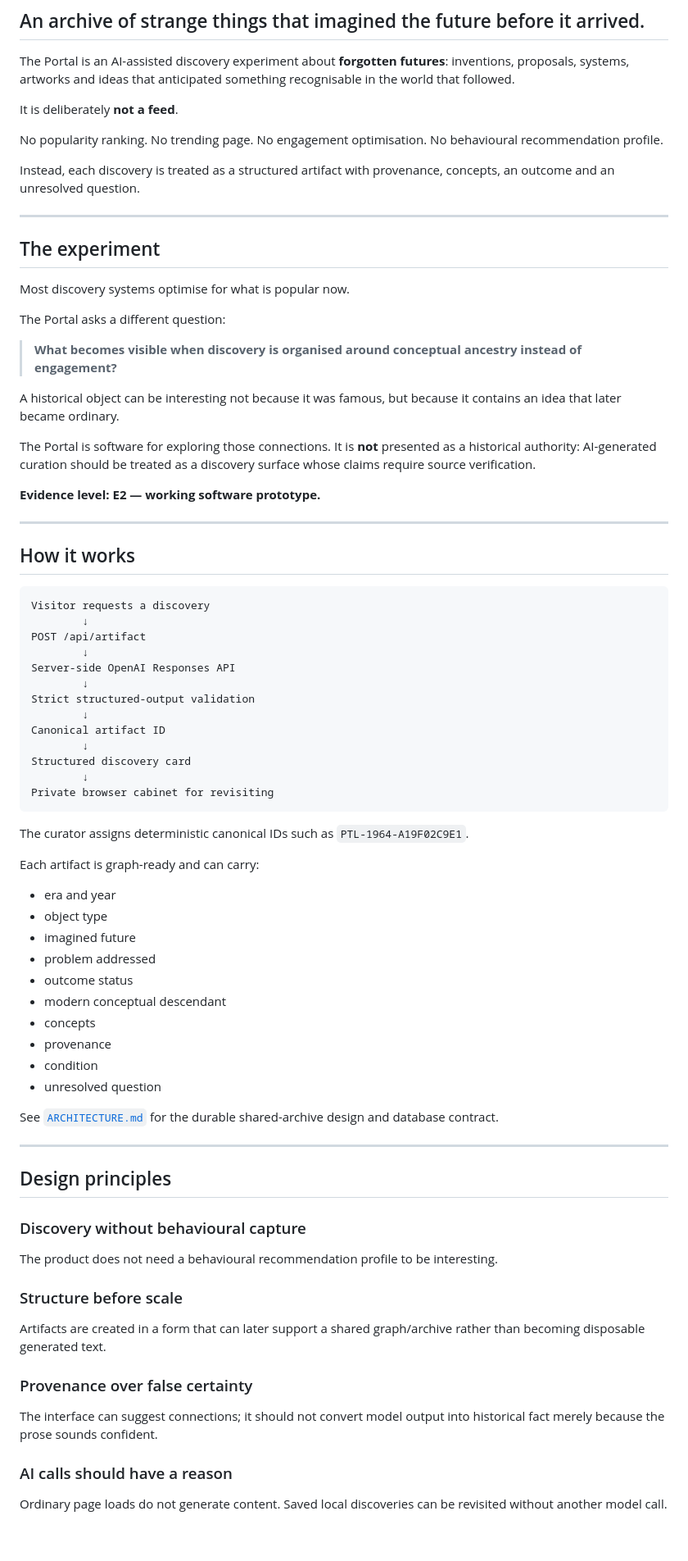
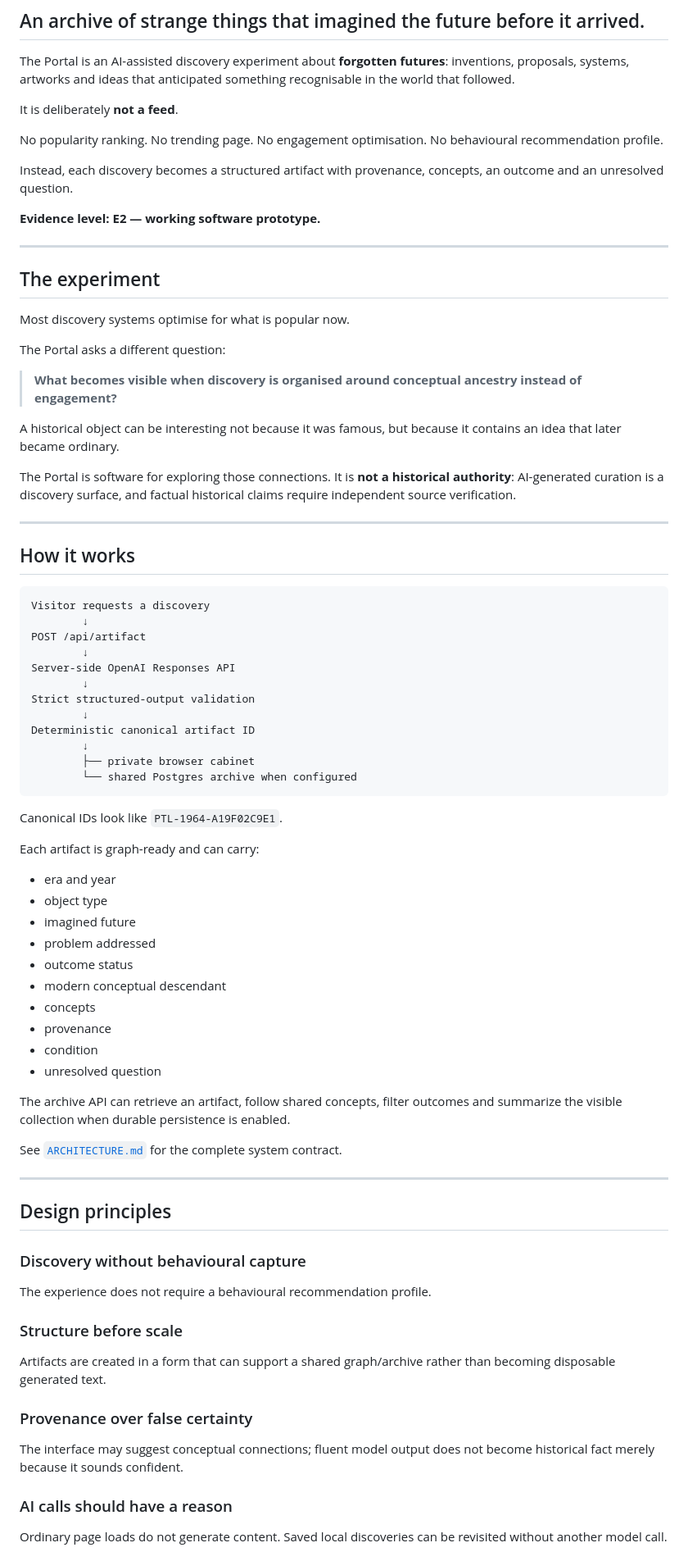
Before and after one commit to AndrewLamSingapore/the-portal, a Markdown page: README.md, the part around one of its changes. Shown at 82% size. Drawn GitHub-style; blank space fills up the shorter version.

````diff
--- a/README.md
+++ b/README.md
@@ -8,7 +8,9 @@ It is deliberately **not a feed**.
 
 No popularity ranking. No trending page. No engagement optimisation. No behavioural recommendation profile.
 
-Instead, each discovery is treated as a structured artifact with provenance, concepts, an outcome and an unresolved question.
+Instead, each discovery becomes a structured artifact with provenance, concepts, an outcome and an unresolved question.
+
+**Evidence level: E2 — working software prototype.**
 
 ---
 
@@ -22,9 +24,7 @@ The Portal asks a different question:
 
 A historical object can be interesting not because it was famous, but because it contains an idea that later became ordinary.
 
-The Portal is software for exploring those connections. It is **not** presented as a historical authority: AI-generated curation should be treated as a discovery surface whose claims require source verification.
-
-**Evidence level: E2 — working software prototype.**
+The Portal is software for exploring those connections. It is **not a historical authority**: AI-generated curation is a discovery surface, and factual historical claims require independent source verification.
 
 ---
 
@@ -39,14 +39,13 @@ Server-side OpenAI Responses API
         ↓
 Strict structured-output validation
         ↓
-Canonical artifact ID
+Deterministic canonical artifact ID
         ↓
-Structured discovery card
-        ↓
-Private browser cabinet for revisiting
+        ├── private browser cabinet
+        └── shared Postgres archive when configured
 ```
 
-The curator assigns deterministic canonical IDs such as `PTL-1964-A19F02C9E1`.
+Canonical IDs look like `PTL-1964-A19F02C9E1`.
 
 Each artifact is graph-ready and can carry:
 
@@ -61,20 +60,22 @@ Each artifact is graph-ready and can carry:
 - condition
 - unresolved question
 
-See [`ARCHITECTURE.md`](ARCHITECTURE.md) for the durable shared-archive design and database contract.
+The archive API can retrieve an artifact, follow shared concepts, filter outcomes and summarize the visible collection when durable persistence is enabled.
+
+See [`ARCHITECTURE.md`](ARCHITECTURE.md) for the complete system contract.
 
 ---
 
 ## Design principles
 
 ### Discovery without behavioural capture
-The product does not need a behavioural recommendation profile to be interesting.
+The experience does not require a behavioural recommendation profile.
 
 ### Structure before scale
-Artifacts are created in a form that can later support a shared graph/archive rather than becoming disposable generated text.
+Artifacts are created in a form that can support a shared graph/archive rather than becoming disposable generated text.
 
 ### Provenance over false certainty
-The interface can suggest connections; it should not convert model output into historical fact merely because the prose sounds confident.
+The interface may suggest conceptual connections; fluent model output does not become historical fact merely because it sounds confident.
 
 ### AI calls should have a reason
 Ordinary page loads do not generate content. Saved local discoveries can be revisited without another model call.
````
Also changed, not shown: other parts of README.md (+29 -7 lines).
